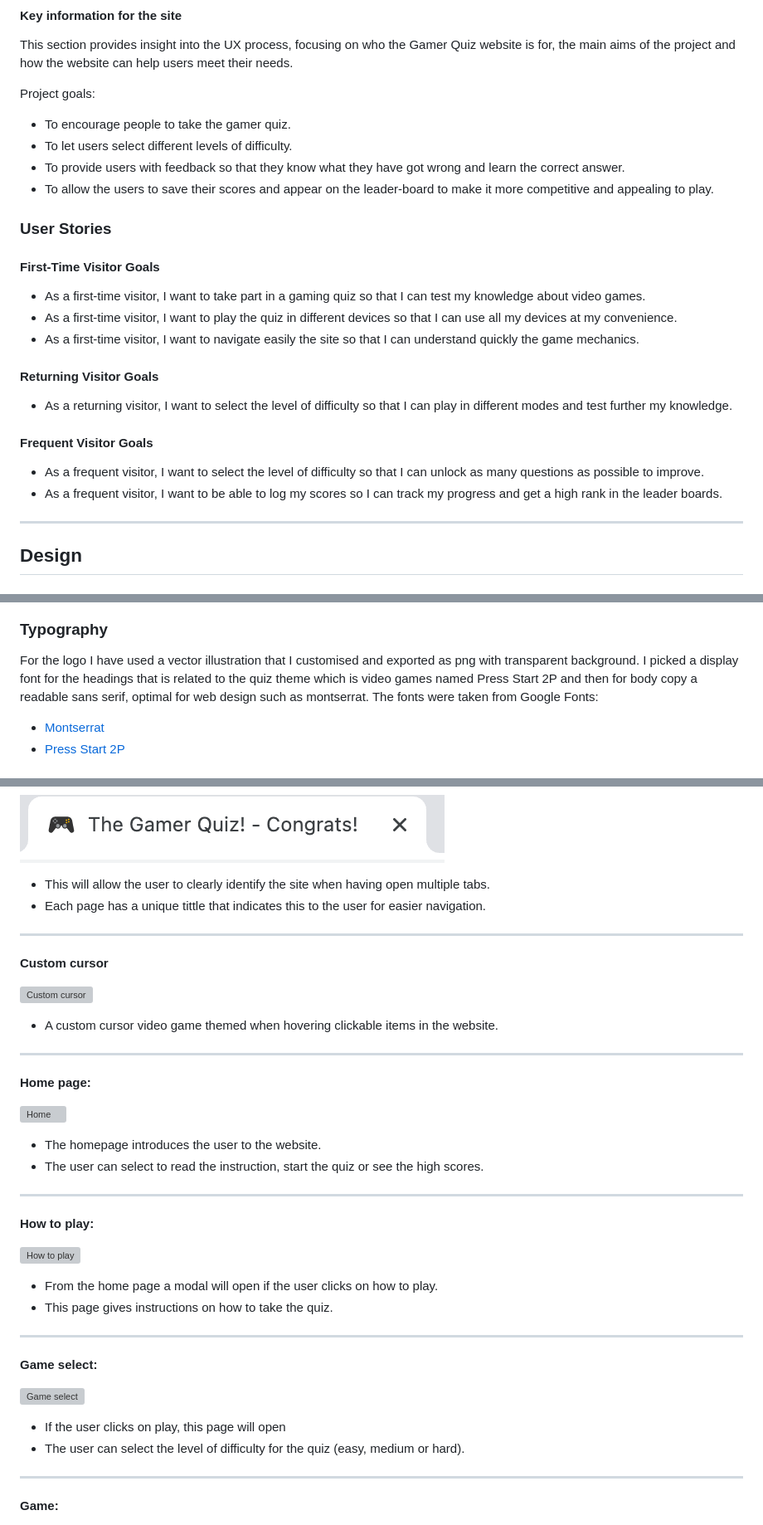
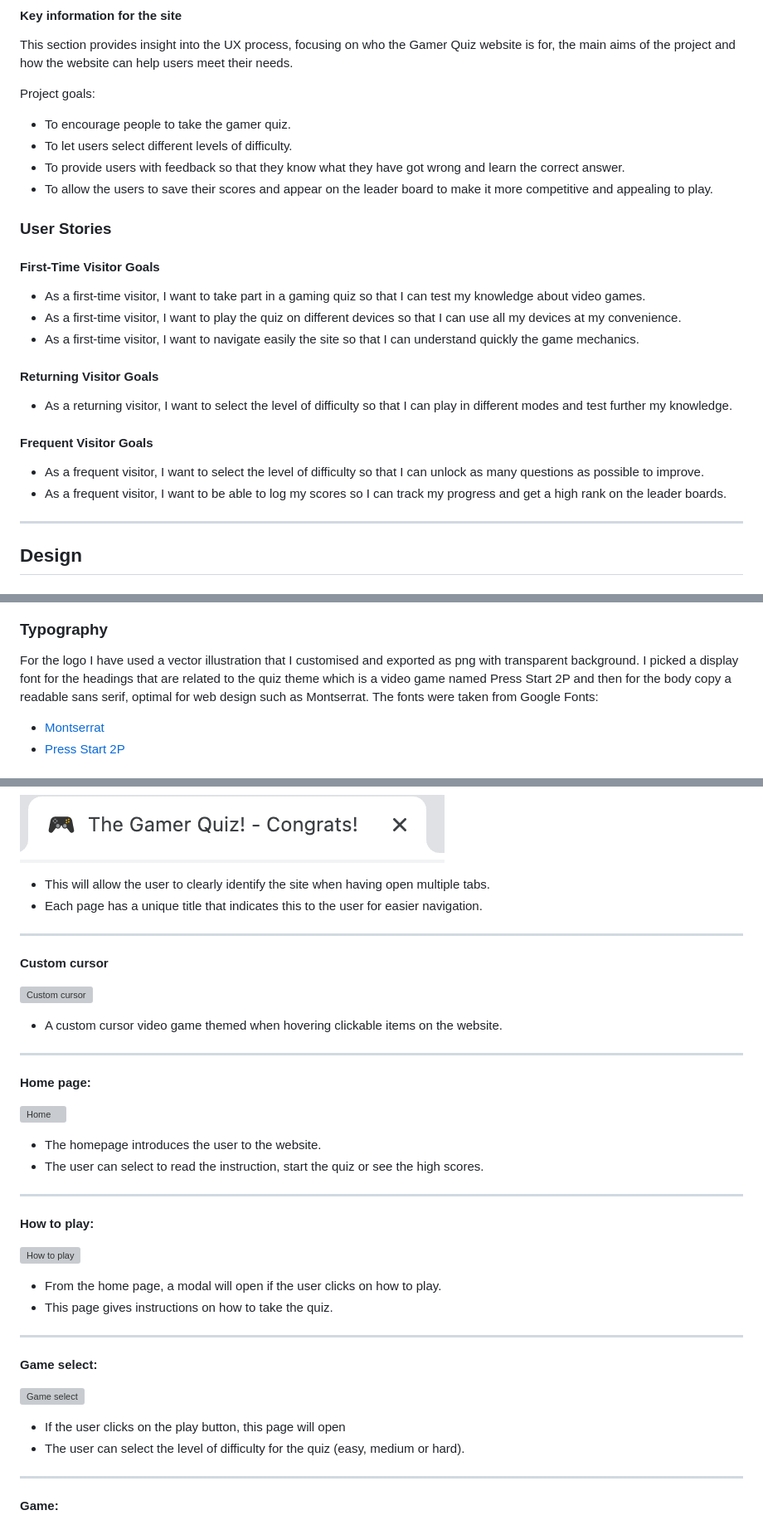
Before and after one commit to Zest-studi-o/Gamer-Quiz, a Markdown page: README.md, 3 parts joined by grey strips. Shown: that part at 83% size. Rendered like a GitHub page; grey boxes are pictures that could not be loaded.

```diff
--- a/README.md
+++ b/README.md
@@ -61,14 +61,14 @@ Project goals:
 - To encourage people to take the gamer quiz.
 - To let users select different levels of difficulty.
 - To provide users with feedback so that they know what they have got wrong and learn the correct answer.
-- To allow the users to save their scores and appear on the leader-board to make it more competitive and appealing to play.
+- To allow the users to save their scores and appear on the leader board to make it more competitive and appealing to play.
 
 ### User Stories
 
 #### First-Time Visitor Goals
 
 - As a first-time visitor, I want to take part in a gaming quiz so that I can test my knowledge about video games.
-- As a first-time visitor, I want to play the quiz in different devices so that I can use all my devices at my convenience.
+- As a first-time visitor, I want to play the quiz on different devices so that I can use all my devices at my convenience.
 - As a first-time visitor, I want to navigate easily the site so that I can understand quickly the game mechanics.
 
 #### Returning Visitor Goals
@@ -77,7 +77,7 @@ Project goals:
 
 #### Frequent Visitor Goals
 - As a frequent visitor, I want to select the level of difficulty so that I can unlock as many questions as possible to improve.
-- As a frequent visitor, I want to be able to log my scores so I can track my progress and get a high rank in the leader boards.
+- As a frequent visitor, I want to be able to log my scores so I can track my progress and get a high rank on the leader boards.
 
 ---
 
@@ -90,7 +90,7 @@ The site colour palette is based on a technological theme so it could be associa
 
 ### Typography
 For the logo I have used a vector illustration that I customised and exported as png with transparent background.
-I picked a display font for the headings that is related to the quiz theme which is video games named Press Start 2P and then for body copy a readable sans serif, optimal for web design such as montserrat.
+I picked a display font for the headings that are related to the quiz theme which is a video game named Press Start 2P and then for the body copy a readable sans serif, optimal for web design such as Montserrat.
 The fonts were taken from Google Fonts:
 
 - [Montserrat](https://fonts.google.com/specimen/Montserrat)
@@ -153,14 +153,14 @@ This website has a home page, a game select page, 3 game pages (easy, medium, di
  ![Fav icon](docs/features/feature-fav-icon.png)
 
   * This will allow the user to clearly identify the site when having open multiple tabs.
-  *  Each page has a unique tittle that indicates this to the user for easier navigation.
+  *  Each page has a unique title that indicates this to the user for easier navigation.
 ---
 
 **Custom cursor**
 
 ![Custom cursor](docs/features/feature-cursor-icon.gif)
 
-  *  A custom cursor video game themed when hovering clickable items in the website.
+  *  A custom cursor video game themed when hovering clickable items on the website.
 ---
 
 **Home page:**
@@ -175,7 +175,7 @@ This website has a home page, a game select page, 3 game pages (easy, medium, di
 
 ![How to play](docs/features/feature-how-to-play.png)
 
-  *  From the home page a modal will open if the user clicks on how to play.
+  *  From the home page, a modal will open if the user clicks on how to play.
   *  This page gives instructions on how to take the quiz.
 ---
 
@@ -183,7 +183,7 @@ This website has a home page, a game select page, 3 game pages (easy, medium, di
 
 ![Game select](docs/features/feature-game-select.png)
 
-  * If the user clicks on play, this page will open
+  * If the user clicks on the play button, this page will open
   * The user can select the level of difficulty for the quiz (easy, medium or hard).
 ---
 
```
Also changed, not shown: other parts of README.md (+6 -5 lines), TESTING.md (+0 -1 lines), docs/testing/jshint/jshint-end.png, 1 other file.
